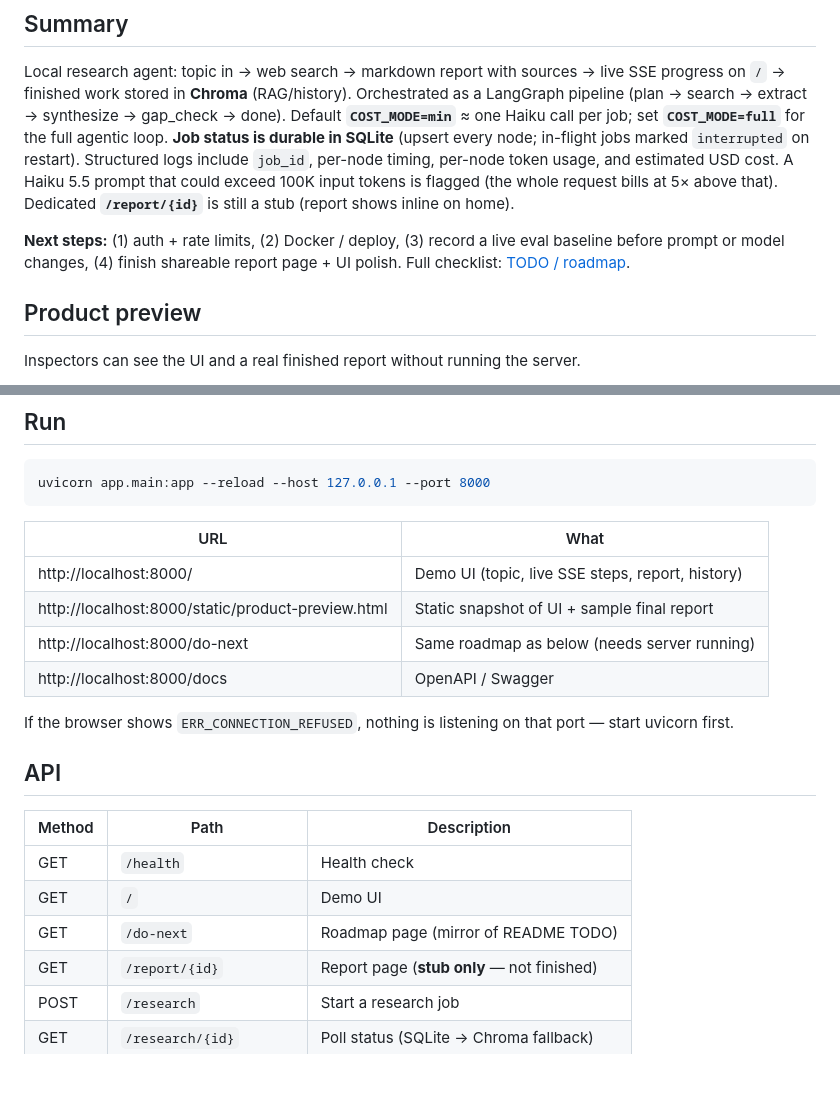
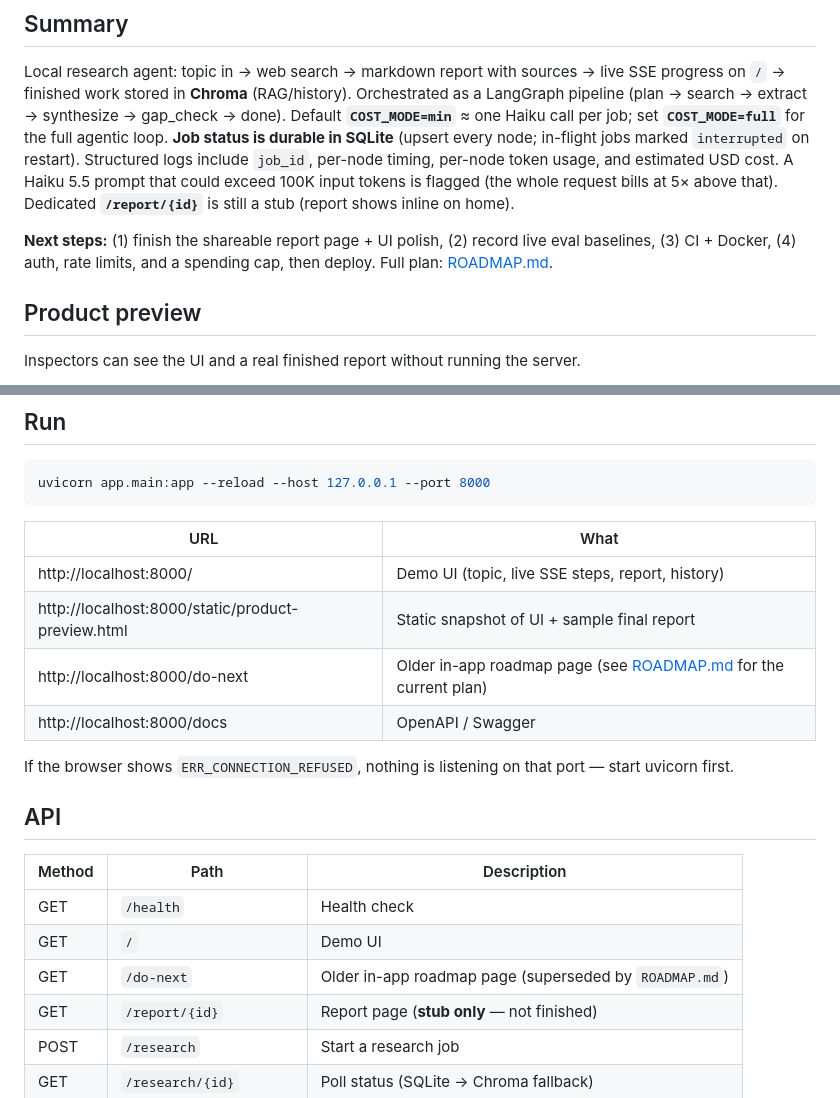
Before and after one commit to ruiS130/research-agent, a Markdown page: README.md, 2 parts joined by grey strips. Rendered like a GitHub page; blank space fills up the shorter version.

```diff
--- a/README.md
+++ b/README.md
@@ -6,7 +6,7 @@ Multi-step AI research agent: **FastAPI** + **LangGraph** + **Claude** + **Chrom
 
 Local research agent: topic in → web search → markdown report with sources → live SSE progress on `/` → finished work stored in **Chroma** (RAG/history). Orchestrated as a LangGraph pipeline (plan → search → extract → synthesize → gap_check → done). Default **`COST_MODE=min`** ≈ one Haiku call per job; set **`COST_MODE=full`** for the full agentic loop. **Job status is durable in SQLite** (upsert every node; in-flight jobs marked `interrupted` on restart). Structured logs include `job_id`, per-node timing, per-node token usage, and estimated USD cost. A Haiku 5.5 prompt that could exceed 100K input tokens is flagged (the whole request bills at 5× above that). Dedicated **`/report/{id}`** is still a stub (report shows inline on home).
 
-**Next steps:** (1) auth + rate limits, (2) Docker / deploy, (3) record a live eval baseline before prompt or model changes, (4) finish shareable report page + UI polish. Full checklist: [TODO / roadmap](#todo--roadmap).
+**Next steps:** (1) finish the shareable report page + UI polish, (2) record live eval baselines, (3) CI + Docker, (4) auth, rate limits, and a spending cap, then deploy. Full plan: [ROADMAP.md](ROADMAP.md).
 
 ## Product preview
 
@@ -90,7 +90,7 @@ uvicorn app.main:app --reload --host 127.0.0.1 --port 8000
 |-----|------|
 | http://localhost:8000/ | Demo UI (topic, live SSE steps, report, history) |
 | http://localhost:8000/static/product-preview.html | Static snapshot of UI + sample final report |
-| http://localhost:8000/do-next | Same roadmap as below (needs server running) |
+| http://localhost:8000/do-next | Older in-app roadmap page (see [ROADMAP.md](ROADMAP.md) for the current plan) |
 | http://localhost:8000/docs | OpenAPI / Swagger |
 
 If the browser shows `ERR_CONNECTION_REFUSED`, nothing is listening on that port — start uvicorn first.
@@ -101,7 +101,7 @@ If the browser shows `ERR_CONNECTION_REFUSED`, nothing is listening on that port
 |--------|------|-------------|
 | GET | `/health` | Health check |
 | GET | `/` | Demo UI |
-| GET | `/do-next` | Roadmap page (mirror of README TODO) |
+| GET | `/do-next` | Older in-app roadmap page (superseded by `ROADMAP.md`) |
 | GET | `/report/{id}` | Report page (**stub only** — not finished) |
 | POST | `/research` | Start a research job |
 | GET | `/research/{id}` | Poll status (SQLite → Chroma fallback) |
```
Also changed, not shown: other parts of README.md (+4 -52 lines), ROADMAP.md (added, +68 -0 lines).
